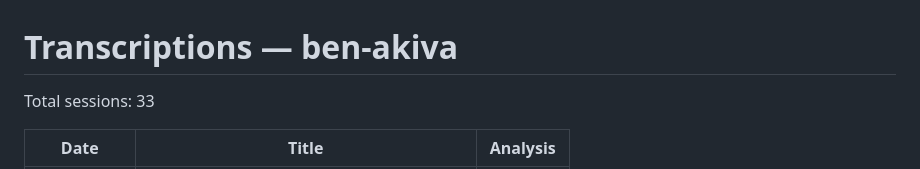
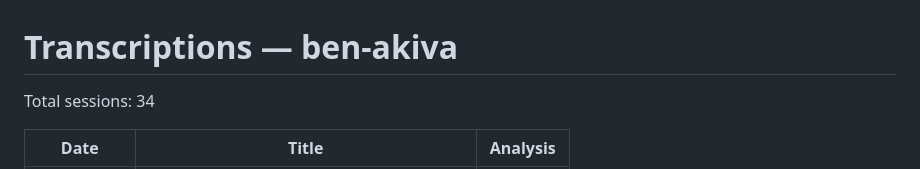
Before and after one commit to dartaryan/zumo-data, a Markdown page: ben-akiva/index.md, the part around one of its changes. Drawn GitHub-style.

Commit message:
Update index for ben-akiva

```diff
--- a/ben-akiva/index.md
+++ b/ben-akiva/index.md
@@ -1,6 +1,6 @@
 # Transcriptions — ben-akiva
 
-Total sessions: 33
+Total sessions: 34
 
 | Date | Title | Analysis |
 |------|-------|----------|
```
Also changed, not shown: other parts of ben-akiva/index.md (+1 -0 lines).
